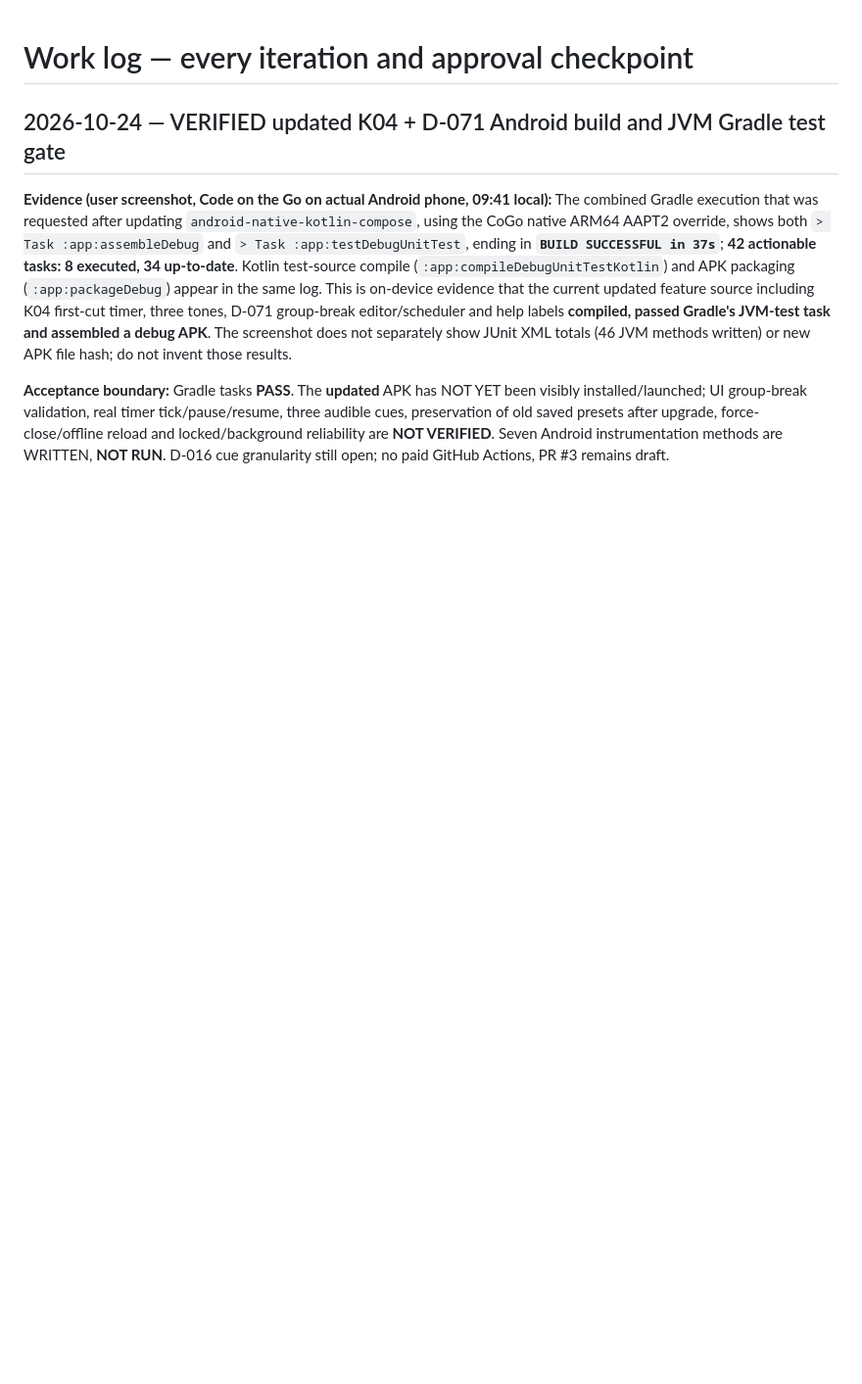
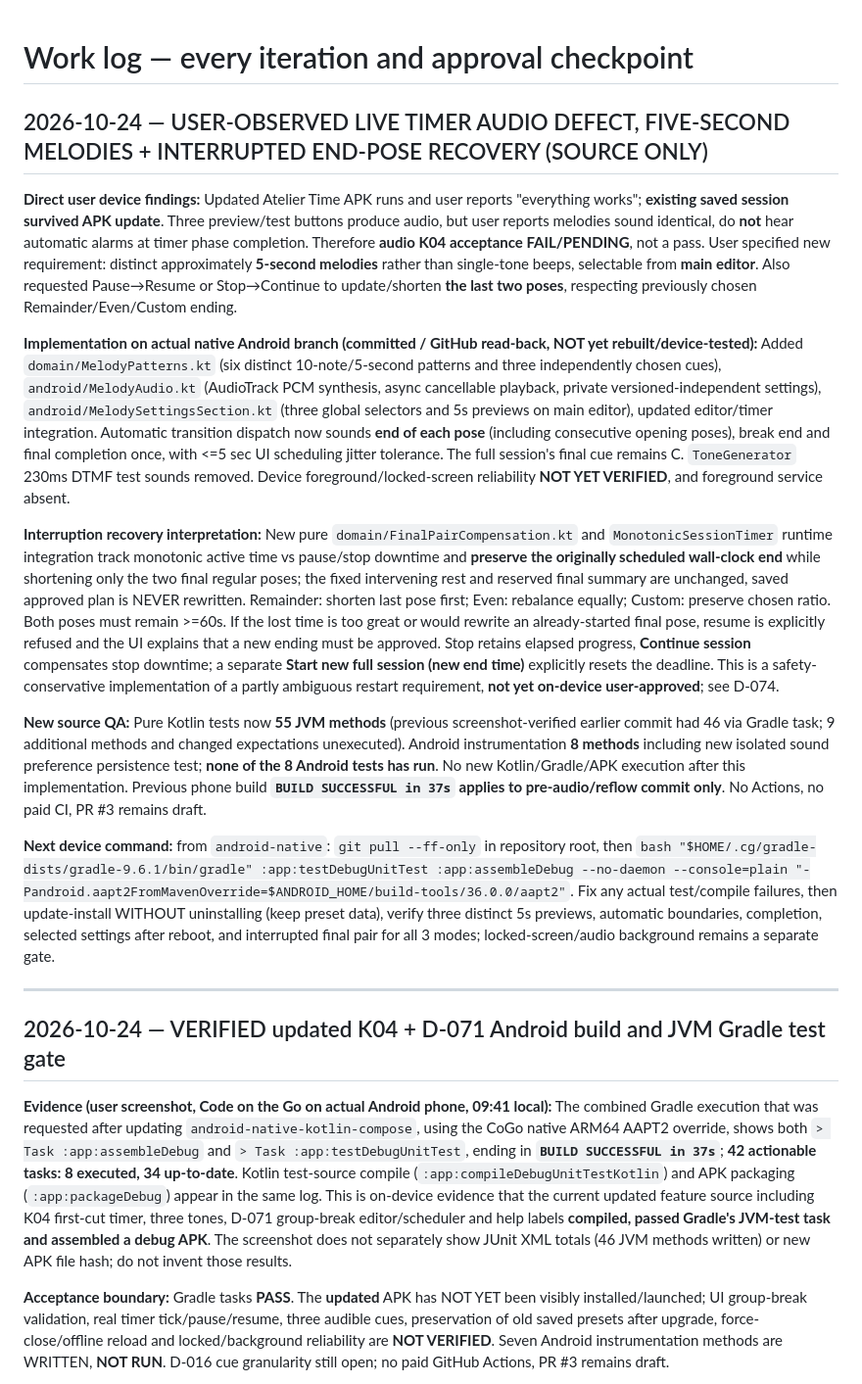
Before and after one commit to AviY99/Atelier-Time, a Markdown page: docs/WORK_LOG.md, the part around the change. Shown at 98% size. Drawn GitHub-style; blank space fills up the shorter version.

Commit message:
docs: log user audio QA failure and unbuilt five-second melodies/end-pose compensation

```diff
--- a/docs/WORK_LOG.md
+++ b/docs/WORK_LOG.md
@@ -1,4 +1,18 @@
 # Work log — every iteration and approval checkpoint
+
+## 2026-10-24 — USER-OBSERVED LIVE TIMER AUDIO DEFECT, FIVE-SECOND MELODIES + INTERRUPTED END-POSE RECOVERY (SOURCE ONLY)
+
+**Direct user device findings:** Updated Atelier Time APK runs and user reports "everything works"; **existing saved session survived APK update**. Three preview/test buttons produce audio, but user reports melodies sound identical, do **not** hear automatic alarms at timer phase completion. Therefore **audio K04 acceptance FAIL/PENDING**, not a pass. User specified new requirement: distinct approximately **5-second melodies** rather than single-tone beeps, selectable from **main editor**. Also requested Pause→Resume or Stop→Continue to update/shorten **the last two poses**, respecting previously chosen Remainder/Even/Custom ending.
+
+**Implementation on actual native Android branch (committed / GitHub read-back, NOT yet rebuilt/device-tested):** Added `domain/MelodyPatterns.kt` (six distinct 10-note/5-second patterns and three independently chosen cues), `android/MelodyAudio.kt` (AudioTrack PCM synthesis, async cancellable playback, private versioned-independent settings), `android/MelodySettingsSection.kt` (three global selectors and 5s previews on main editor), updated editor/timer integration. Automatic transition dispatch now sounds **end of each pose** (including consecutive opening poses), break end and final completion once, with <=5 sec UI scheduling jitter tolerance. The full session's final cue remains C. `ToneGenerator` 230ms DTMF test sounds removed. Device foreground/locked-screen reliability **NOT YET VERIFIED**, and foreground service absent.
+
+**Interruption recovery interpretation:** New pure `domain/FinalPairCompensation.kt` and `MonotonicSessionTimer` runtime integration track monotonic active time vs pause/stop downtime and **preserve the originally scheduled wall-clock end** while shortening only the two final regular poses; the fixed intervening rest and reserved final summary are unchanged, saved approved plan is NEVER rewritten. Remainder: shorten last pose first; Even: rebalance equally; Custom: preserve chosen ratio. Both poses must remain >=60s. If the lost time is too great or would rewrite an already-started final pose, resume is explicitly refused and the UI explains that a new ending must be approved. Stop retains elapsed progress, **Continue session** compensates stop downtime; a separate **Start new full session (new end time)** explicitly resets the deadline. This is a safety-conservative implementation of a partly ambiguous restart requirement, **not yet on-device user-approved**; see D-074.
+
+**New source QA:** Pure Kotlin tests now **55 JVM methods** (previous screenshot-verified earlier commit had 46 via Gradle task; 9 additional methods and changed expectations unexecuted). Android instrumentation **8 methods** including new isolated sound preference persistence test; **none of the 8 Android tests has run**. No new Kotlin/Gradle/APK execution after this implementation. Previous phone build **`BUILD SUCCESSFUL in 37s` applies to pre-audio/reflow commit only**. No Actions, no paid CI, PR #3 remains draft.
+
+**Next device command:** from `android-native`: `git pull --ff-only` in repository root, then `bash "$HOME/.cg/gradle-dists/gradle-9.6.1/bin/gradle" :app:testDebugUnitTest :app:assembleDebug --no-daemon --console=plain "-Pandroid.aapt2FromMavenOverride=$ANDROID_HOME/build-tools/36.0.0/aapt2"`. Fix any actual test/compile failures, then update-install WITHOUT uninstalling (keep preset data), verify three distinct 5s previews, automatic boundaries, completion, selected settings after reboot, and interrupted final pair for all 3 modes; locked-screen/audio background remains a separate gate.
+
+---
 
 ## 2026-10-24 — VERIFIED updated K04 + D-071 Android build and JVM Gradle test gate
 
```
